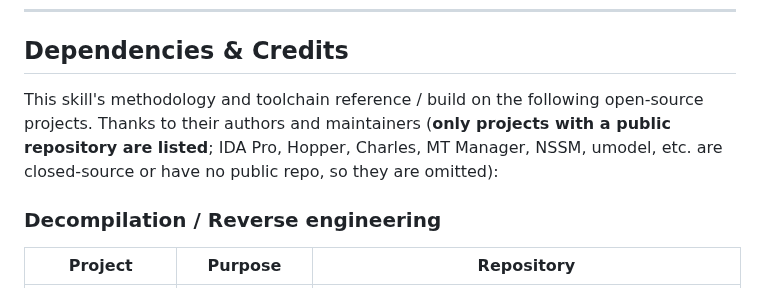
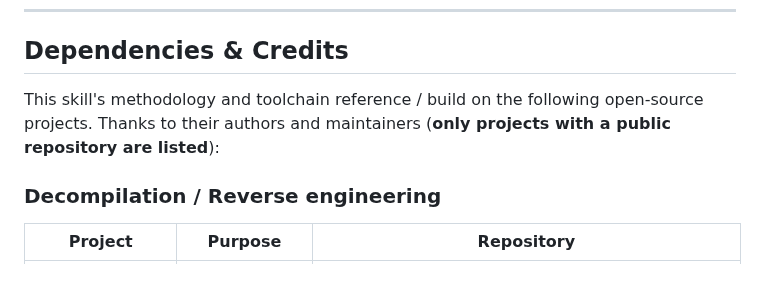
Before and after one commit to ShrugYu/game-client-to-server-reverse, a Markdown page: README.en.md, the part around the change. Drawn GitHub-style.

Commit message:
docs: drop closed-source/no-repo mention from credits intro

```diff
--- a/README.en.md
+++ b/README.en.md
@@ -147,7 +147,7 @@ Before finishing: reading-path.md §2 "pre-wrap-up checklist"
 
 ## Dependencies & Credits
 
-This skill's methodology and toolchain reference / build on the following open-source projects. Thanks to their authors and maintainers (**only projects with a public repository are listed**; IDA Pro, Hopper, Charles, MT Manager, NSSM, umodel, etc. are closed-source or have no public repo, so they are omitted):
+This skill's methodology and toolchain reference / build on the following open-source projects. Thanks to their authors and maintainers (**only projects with a public repository are listed**):
 
 ### Decompilation / Reverse engineering
 
```
Also changed, not shown: README.md (+1 -1 lines).
